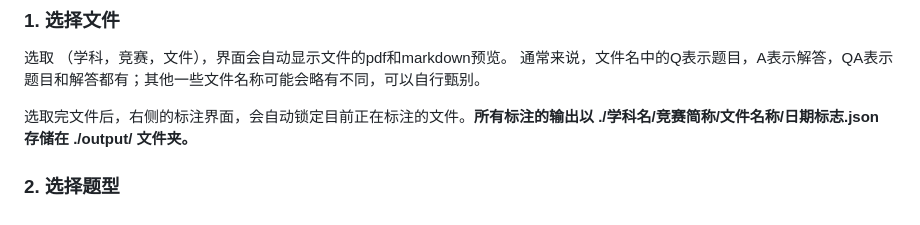
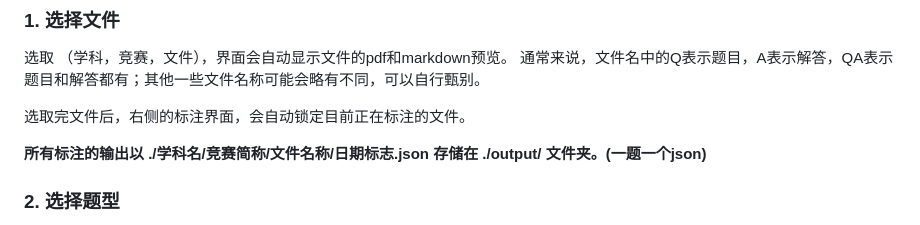
Before and after one commit to GAIR-NLP/OlympicArena, a Markdown page: annotation/README.md, the part around the change. GitHub-like rendering.

```diff
--- a/annotation/README.md
+++ b/annotation/README.md
@@ -45,7 +45,9 @@ streamlit run main.py
 选取 （学科，竞赛，文件），界面会自动显示文件的pdf和markdown预览。
 通常来说，文件名中的Q表示题目，A表示解答，QA表示题目和解答都有；其他一些文件名称可能会略有不同，可以自行甄别。
 
-选取完文件后，右侧的标注界面，会自动锁定目前正在标注的文件。**所有标注的输出以 ./学科名/竞赛简称/文件名称/日期标志.json  存储在 ./output/ 文件夹。**
+选取完文件后，右侧的标注界面，会自动锁定目前正在标注的文件。
+
+**所有标注的输出以 ./学科名/竞赛简称/文件名称/日期标志.json  存储在 ./output/ 文件夹。(一题一个json)**
 
 ### 2. 选择题型
 本系统支持以下的题型：
```
